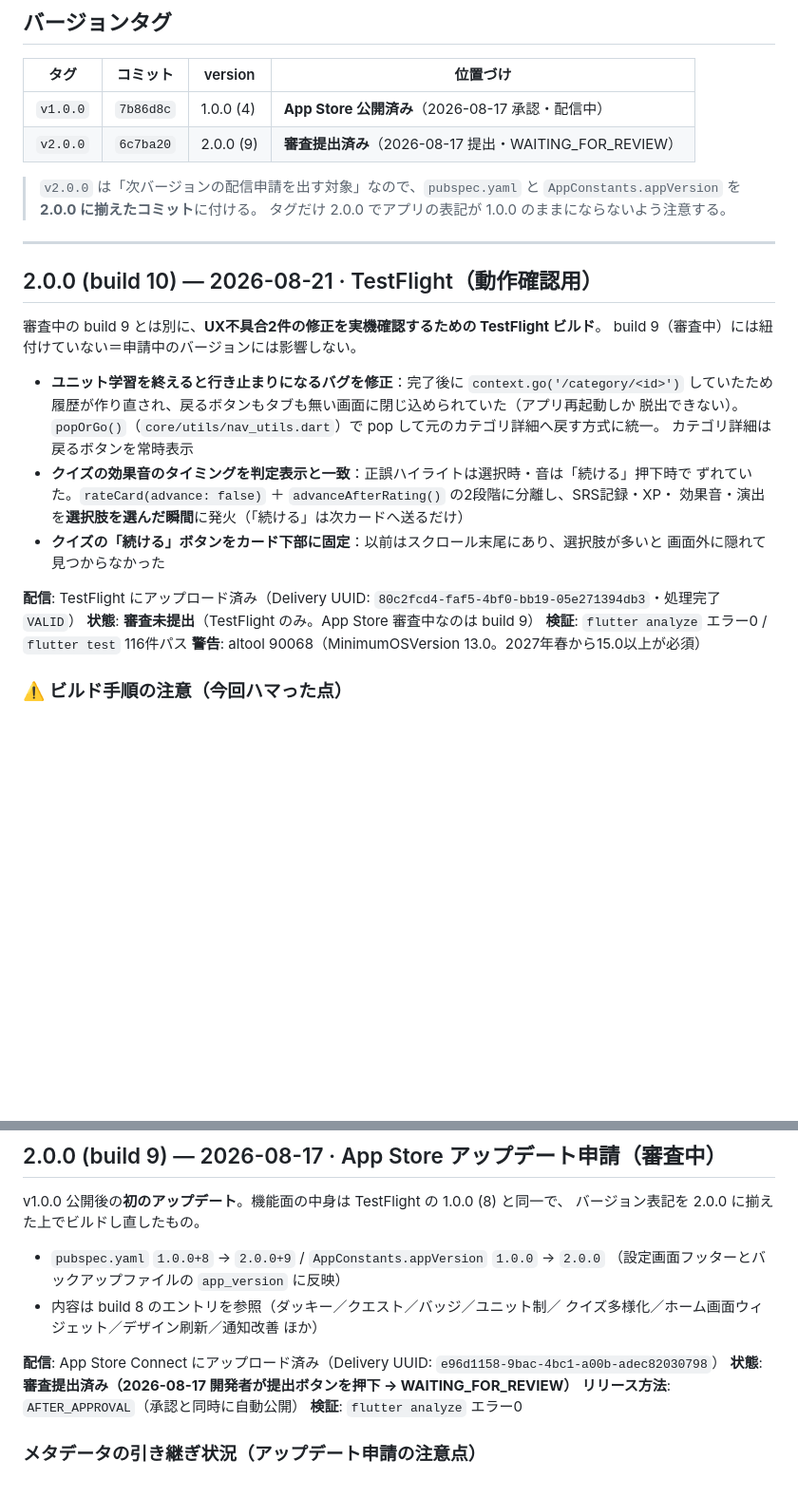
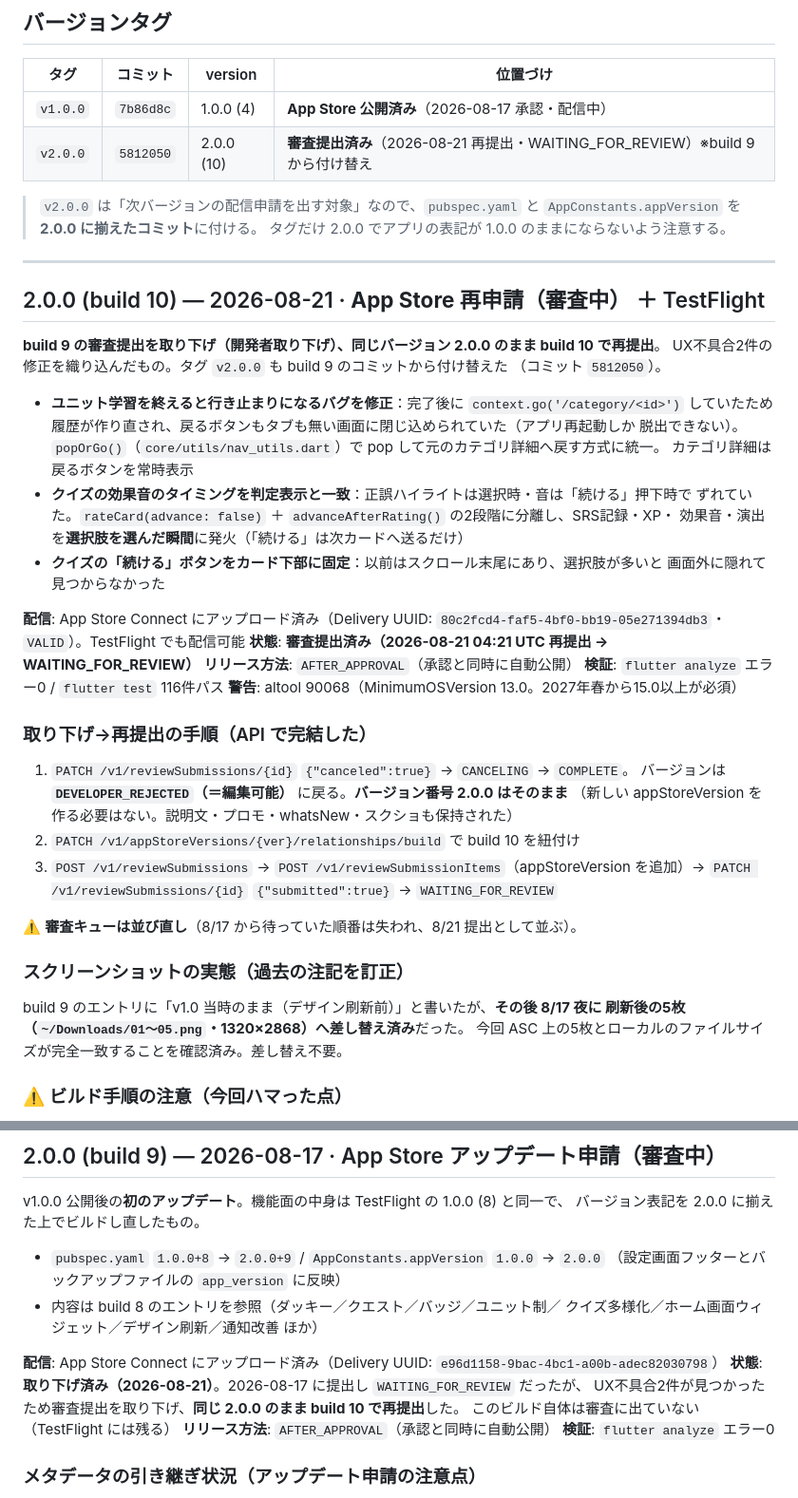
Before and after one commit to murakami-kaito-dev/SHIP_IT_ENGLISH, a Markdown page: .claude/docs/release-log.md, 2 parts joined by grey strips. Shown at 95% size. GitHub-like rendering; blank space fills up the shorter version.

Commit message:
docs(release-log): 2.0.0 (build 10) を再提出済み（WAITING_FOR_REVIEW）に実態化
build 9 の審査提出を取り下げ、バージョンは 2.0.0 のまま build 10 で再提出した
経緯を記録。API だけで完結する取り下げ→再提出の手順、審査キューが並び直る点、
スクリーンショットは 8/17 夜に刷新後の5枚へ差し替え済みだった事実（build 9 の
エントリの注記を訂正）を残す。タグ対応表も v2.0.0 = 5812050 (build 10) に更新。

Co-Authored-By: Claude Opus 5 <noreply@anthropic.com>
Claude-Session: https://claude.ai/code/session_01AZhLHE9zwjoQbsMAJpFBaH

```diff
--- a/.claude/docs/release-log.md
+++ b/.claude/docs/release-log.md
@@ -11,7 +11,7 @@
 | タグ | コミット | version | 位置づけ |
 |---|---|---|---|
 | `v1.0.0` | `7b86d8c` | 1.0.0 (4) | **App Store 公開済み**（2026-08-17 承認・配信中） |
-| `v2.0.0` | `6c7ba20` | 2.0.0 (9) | **審査提出済み**（2026-08-17 提出・WAITING_FOR_REVIEW） |
+| `v2.0.0` | `5812050` | 2.0.0 (10) | **審査提出済み**（2026-08-21 再提出・WAITING_FOR_REVIEW）※build 9 から付け替え |
 
 > `v2.0.0` は「次バージョンの配信申請を出す対象」なので、`pubspec.yaml` と
 > `AppConstants.appVersion` を **2.0.0 に揃えたコミット**に付ける。
@@ -19,10 +19,11 @@
 
 ---
 
-## 2.0.0 (build 10) — 2026-08-21 · TestFlight（動作確認用）
+## 2.0.0 (build 10) — 2026-08-21 · **App Store 再申請（審査中）** ＋ TestFlight
 
-審査中の build 9 とは別に、**UX不具合2件の修正を実機確認するための TestFlight ビルド**。
-build 9（審査中）には紐付けていない＝申請中のバージョンには影響しない。
+**build 9 の審査提出を取り下げ（開発者取り下げ）、同じバージョン 2.0.0 のまま build 10 で再提出**。
+UX不具合2件の修正を織り込んだもの。タグ `v2.0.0` も build 9 のコミットから付け替えた
+（コミット `5812050`）。
 
 - **ユニット学習を終えると行き止まりになるバグを修正**：完了後に `context.go('/category/<id>')`
   していたため履歴が作り直され、戻るボタンもタブも無い画面に閉じ込められていた（アプリ再起動しか
@@ -34,10 +35,28 @@ build 9（審査中）には紐付けていない＝申請中のバージョン
 - **クイズの「続ける」ボタンをカード下部に固定**：以前はスクロール末尾にあり、選択肢が多いと
   画面外に隠れて見つからなかった
 
-**配信**: TestFlight にアップロード済み（Delivery UUID: `80c2fcd4-faf5-4bf0-bb19-05e271394db3`・処理完了 `VALID`）
-**状態**: **審査未提出**（TestFlight のみ。App Store 審査中なのは build 9）
+**配信**: App Store Connect にアップロード済み（Delivery UUID: `80c2fcd4-faf5-4bf0-bb19-05e271394db3`・`VALID`）。TestFlight でも配信可能
+**状態**: **審査提出済み（2026-08-21 04:21 UTC 再提出 → WAITING_FOR_REVIEW）**
+**リリース方法**: `AFTER_APPROVAL`（承認と同時に自動公開）
 **検証**: `flutter analyze` エラー0 / `flutter test` 116件パス
 **警告**: altool 90068（MinimumOSVersion 13.0。2027年春から15.0以上が必須）
+
+### 取り下げ→再提出の手順（API で完結した）
+
+1. `PATCH /v1/reviewSubmissions/{id}` `{"canceled":true}` → `CANCELING` → `COMPLETE`。
+   バージョンは **`DEVELOPER_REJECTED`（＝編集可能）** に戻る。**バージョン番号 2.0.0 はそのまま**
+   （新しい appStoreVersion を作る必要はない。説明文・プロモ・whatsNew・スクショも保持された）
+2. `PATCH /v1/appStoreVersions/{ver}/relationships/build` で build 10 を紐付け
+3. `POST /v1/reviewSubmissions` → `POST /v1/reviewSubmissionItems`（appStoreVersion を追加）→
+   `PATCH /v1/reviewSubmissions/{id}` `{"submitted":true}` → `WAITING_FOR_REVIEW`
+
+⚠️ **審査キューは並び直し**（8/17 から待っていた順番は失われ、8/21 提出として並ぶ）。
+
+### スクリーンショットの実態（過去の注記を訂正）
+
+build 9 のエントリに「v1.0 当時のまま（デザイン刷新前）」と書いたが、**その後 8/17 夜に
+刷新後の5枚（`~/Downloads/01〜05.png`・1320×2868）へ差し替え済み**だった。
+今回 ASC 上の5枚とローカルのファイルサイズが完全一致することを確認済み。差し替え不要。
 
 ### ⚠️ ビルド手順の注意（今回ハマった点）
 
@@ -71,7 +90,9 @@ v1.0.0 公開後の**初のアップデート**。機能面の中身は TestFlig
   クイズ多様化／ホーム画面ウィジェット／デザイン刷新／通知改善 ほか）
 
 **配信**: App Store Connect にアップロード済み（Delivery UUID: `e96d1158-9bac-4bc1-a00b-adec82030798`）
-**状態**: **審査提出済み（2026-08-17 開発者が提出ボタンを押下 → WAITING_FOR_REVIEW）**
+**状態**: **取り下げ済み（2026-08-21）**。2026-08-17 に提出し `WAITING_FOR_REVIEW` だったが、
+UX不具合2件が見つかったため審査提出を取り下げ、**同じ 2.0.0 のまま build 10 で再提出**した。
+このビルド自体は審査に出ていない（TestFlight には残る）
 **リリース方法**: `AFTER_APPROVAL`（承認と同時に自動公開）
 **検証**: `flutter analyze` エラー0
 
```
